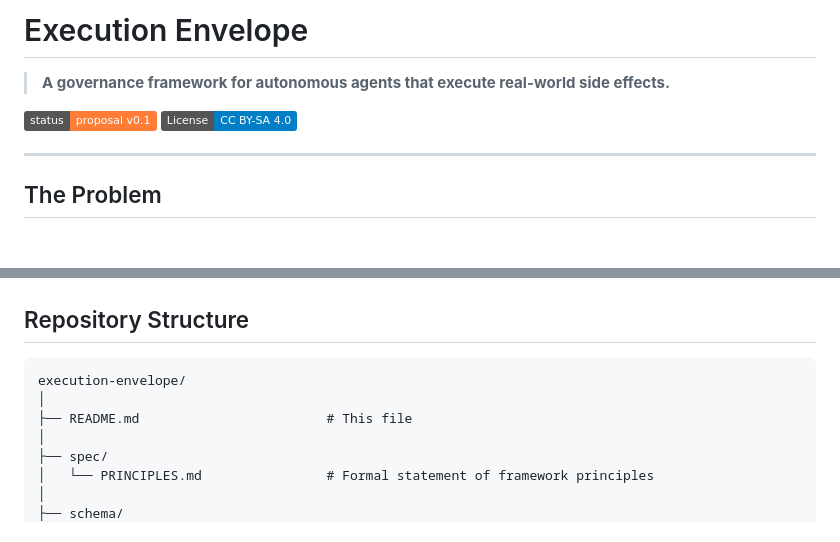
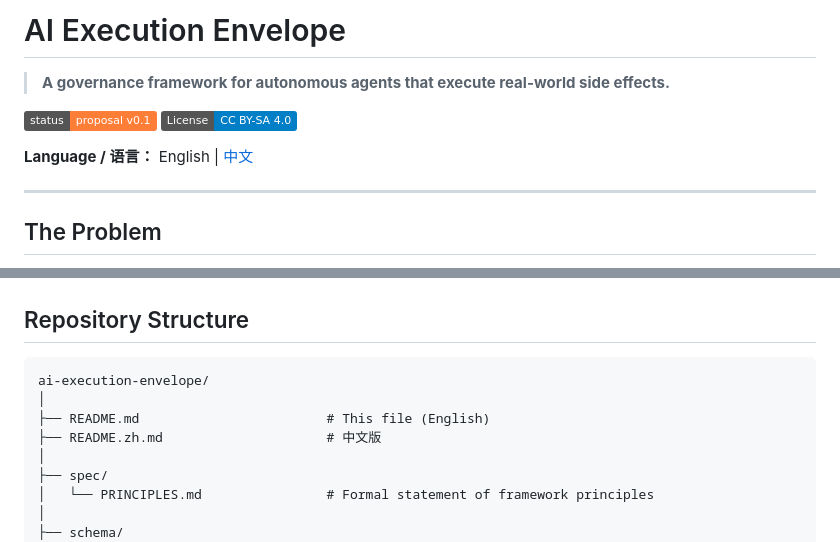
Before and after one commit to YiZhang5643/ai-execution-envelope, a Markdown page: README.md, 2 parts joined by grey strips. Drawn GitHub-style; badges without logos; blank space fills up the shorter version.

Commit message:
Rename to AI Execution Envelope and add language section
Updated project name and added language options.

````diff
--- a/README.md
+++ b/README.md
@@ -1,9 +1,11 @@
-# Execution Envelope
+# AI Execution Envelope
 
 > **A governance framework for autonomous agents that execute real-world side effects.**
 
 [![Status](https://img.shields.io/badge/status-proposal%20v0.1-orange)]()
 [![License](https://img.shields.io/badge/License-CC%20BY--SA%204.0-blue.svg)]()
+
+**Language / 语言：** English | [中文](README.zh.md)
 
 ---
 
@@ -80,9 +82,10 @@ The Envelope guarantees behavioral legality, not semantic correctness. Quality a
 ## Repository Structure
 
 ```
-execution-envelope/
+ai-execution-envelope/
 │
-├── README.md                        # This file
+├── README.md                        # This file (English)
+├── README.zh.md                     # 中文版
 │
 ├── spec/
 │   └── PRINCIPLES.md                # Formal statement of framework principles
````
